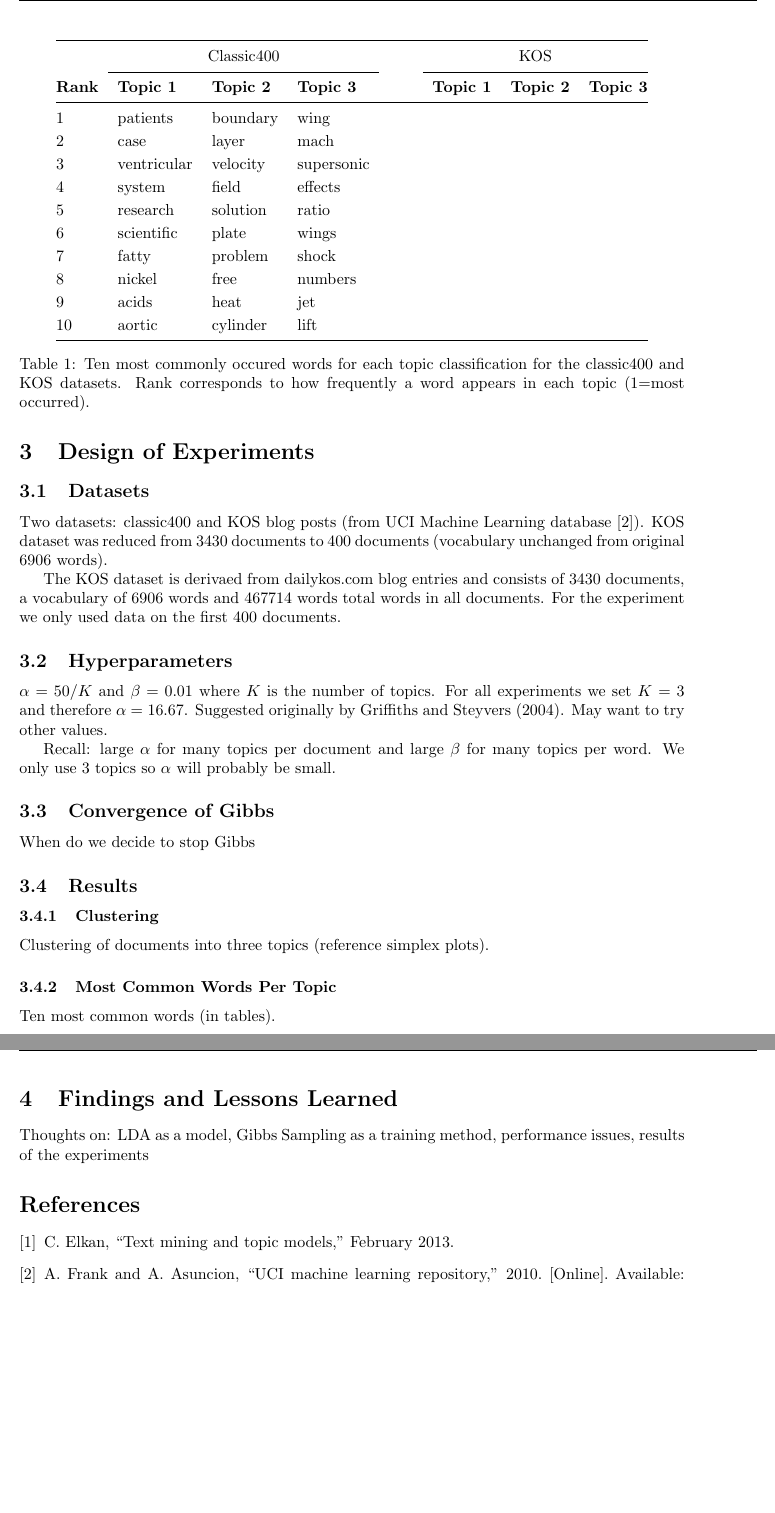
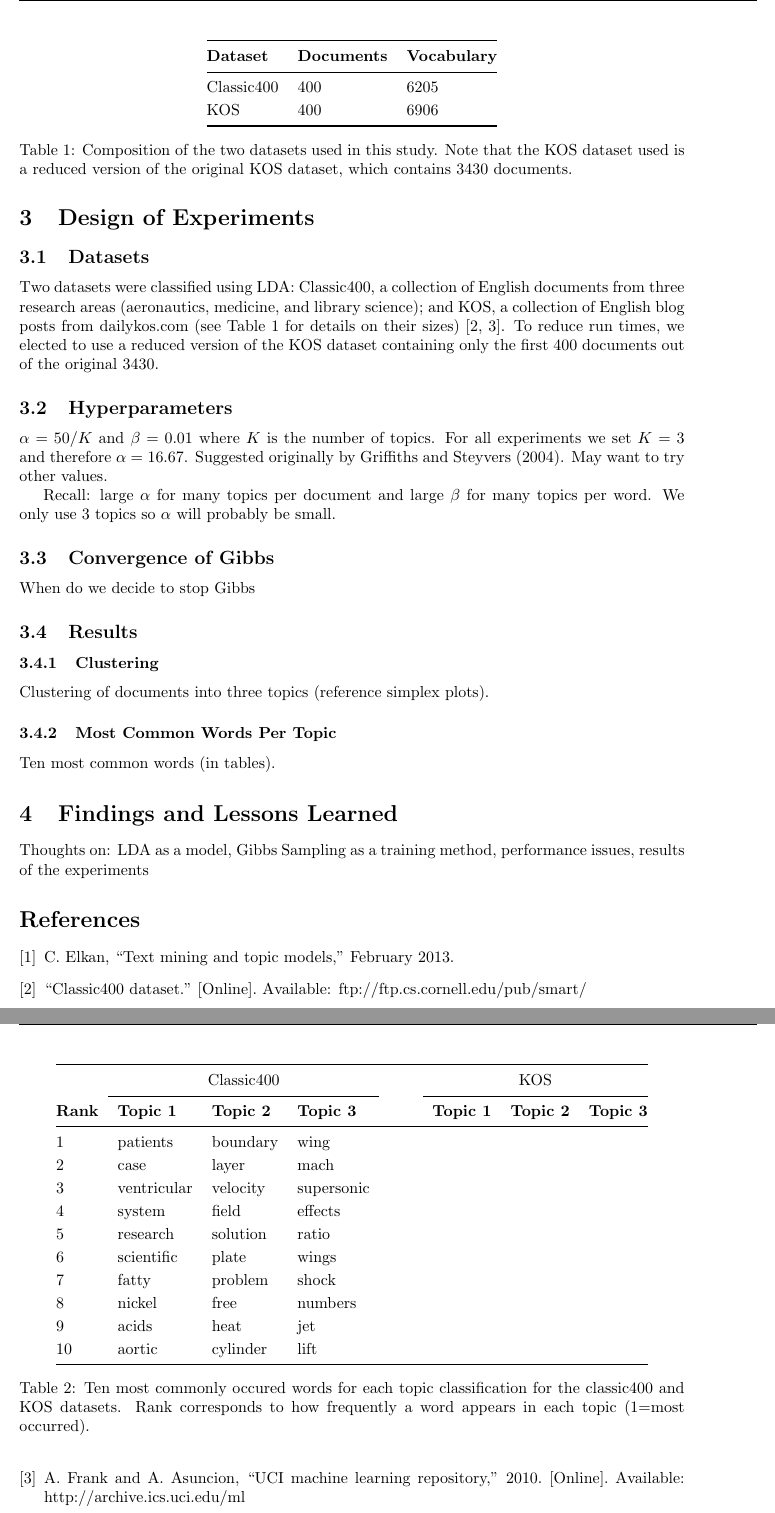
Before and after one commit to Sudoka/CSE250B_LDA, a LaTeX paper (report/report_LDA.tex): two parts of pages 2 and 3 of 3, joined at a grey line, cut at the place of the change, the shorter picture padded with empty space. Compiled offline with pdfLaTeX.

Commit message:
[report] add classic400 dataset source.

```diff
--- a/report/report_LDA.tex
+++ b/report/report_LDA.tex
@@ -109,9 +109,25 @@ Discuss how we're implementing LDA and Gibbs Sampling.
 % DATASETS
 %
 \subsection{Datasets}
-Two datasets: classic400 and KOS blog posts (from UCI Machine Learning database \cite{KOS_dataset}). KOS dataset was reduced from 3430 documents to 400 documents (vocabulary unchanged from original 6906 words).
+Two datasets were classified using LDA: Classic400, a collection of English documents from three research areas (aeronautics, medicine, and library science); and KOS, a collection of English blog posts from dailykos.com (see Table \ref{tab:datasets} for details on their sizes) \cite{Classic400, KOS_dataset}. To reduce run times, we elected to use a reduced version of the KOS dataset containing only the first 400 documents out of the original 3430.
 
-The KOS dataset is derivaed from dailykos.com blog entries and consists of 3430 documents, a vocabulary of 6906 words and 467714 words total words in all documents. For the experiment we only used data on the first 400 documents.
+
+\begin{table}
+    \centering
+    \ra{1.2}
+    \begin{tabular}{@{} l l l @{}}
+        \toprule
+        \bf{Dataset} & \bf{Documents} & \bf{Vocabulary} \\
+        \midrule
+        Classic400 & 400 & 6205 \\
+        KOS        & 400 & 6906 \\
+        \bottomrule
+    \end{tabular}
+    \caption{Composition of the two datasets used in this study. Note that the KOS dataset used is a reduced version of the original KOS dataset, which contains 3430 documents.}
+    \label{tab:datasets}
+\end{table}
+
+
 
 
 %
```
Also changed, not shown: report/sources.bib (+8 -0 lines), report/report_LDA.pdf.
